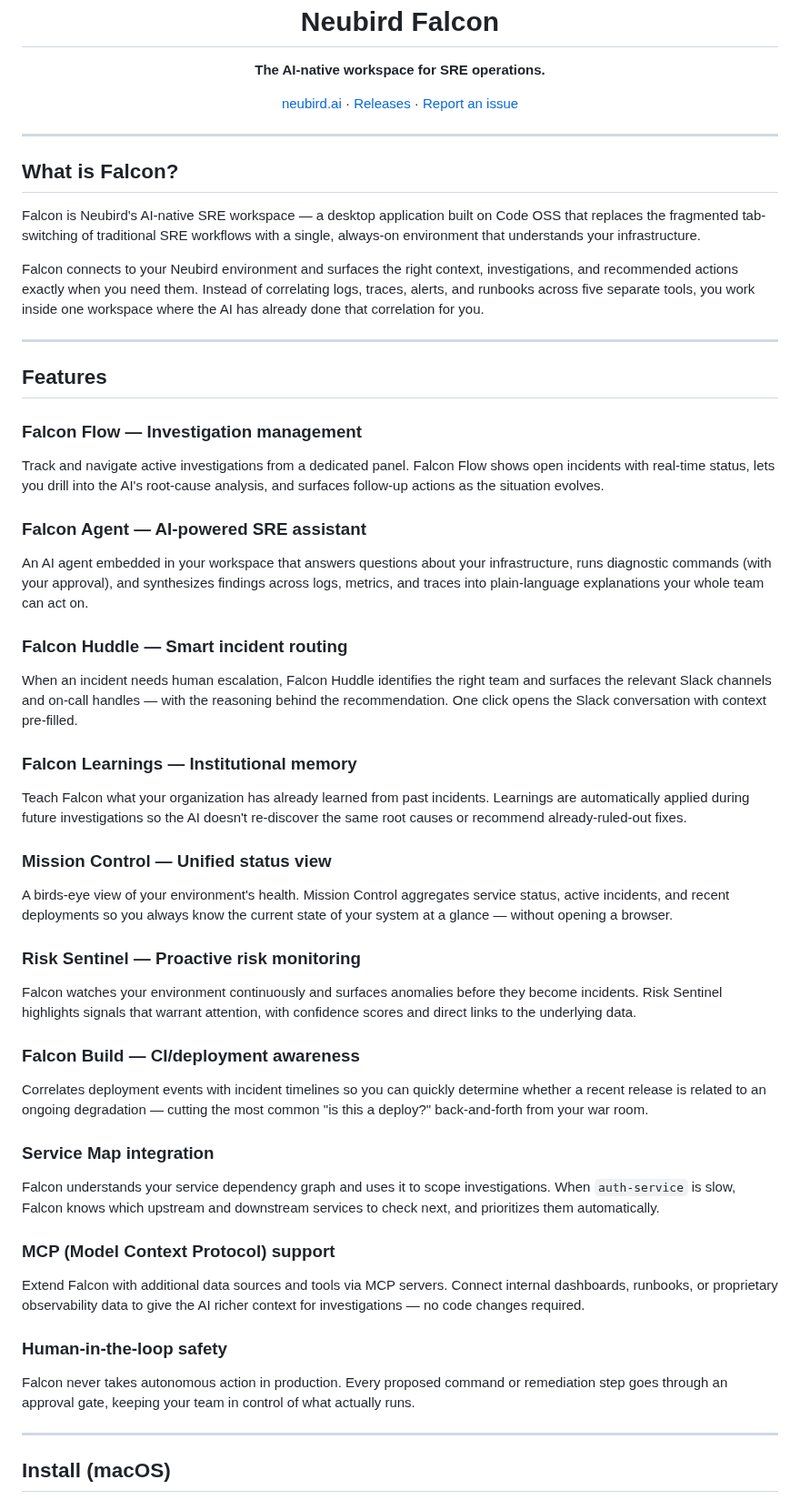
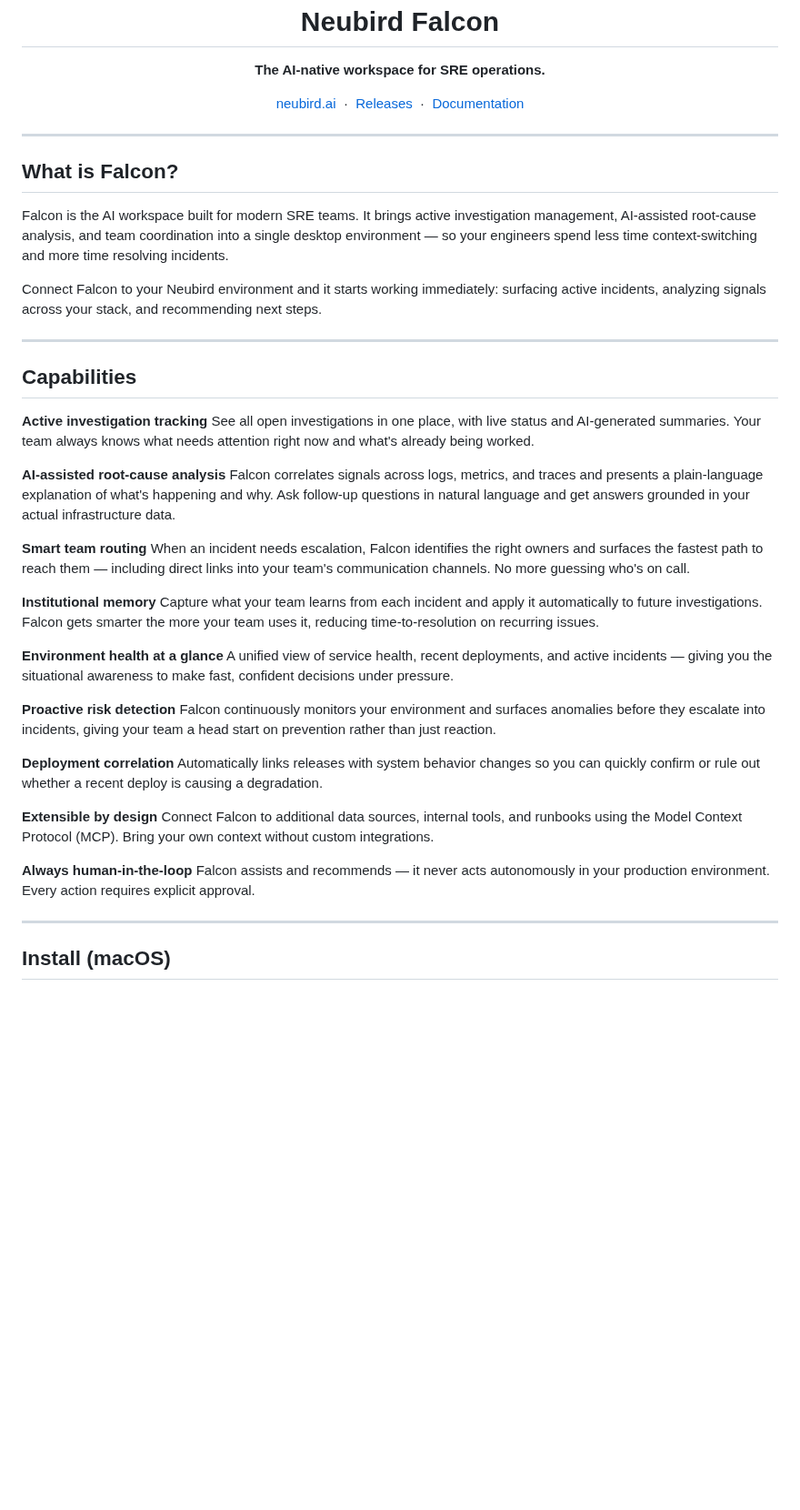
Before and after one commit to neubirdai/neubird-desktop, a Markdown page: README.md, the part around one of its changes. Shown at 91% size. Drawn GitHub-style; blank space fills up the shorter version.

Commit message:
docs: rewrite README as public-facing product page

```diff
--- a/README.md
+++ b/README.md
@@ -2,9 +2,9 @@
   <h1>Neubird Falcon</h1>
   <p><strong>The AI-native workspace for SRE operations.</strong></p>
   <p>
-    <a href="https://neubird.ai">neubird.ai</a> ·
-    <a href="https://github.com/neubirdai/neubird-falcon-app/releases">Releases</a> ·
-    <a href="https://github.com/neubirdai/falcon-app/issues">Report an issue</a>
+    <a href="https://neubird.ai">neubird.ai</a> &nbsp;·&nbsp;
+    <a href="https://github.com/neubirdai/neubird-falcon-app/releases">Releases</a> &nbsp;·&nbsp;
+    <a href="https://neubird.ai/docs">Documentation</a>
   </p>
 </div>
 
@@ -12,43 +12,40 @@
 
 ## What is Falcon?
 
-Falcon is Neubird's AI-native SRE workspace — a desktop application built on Code OSS that replaces the fragmented tab-switching of traditional SRE workflows with a single, always-on environment that understands your infrastructure.
+Falcon is the AI workspace built for modern SRE teams. It brings active investigation management, AI-assisted root-cause analysis, and team coordination into a single desktop environment — so your engineers spend less time context-switching and more time resolving incidents.
 
-Falcon connects to your Neubird environment and surfaces the right context, investigations, and recommended actions exactly when you need them. Instead of correlating logs, traces, alerts, and runbooks across five separate tools, you work inside one workspace where the AI has already done that correlation for you.
+Connect Falcon to your Neubird environment and it starts working immediately: surfacing active incidents, analyzing signals across your stack, and recommending next steps.
 
 ---
 
-## Features
+## Capabilities
 
-### Falcon Flow — Investigation management
-Track and navigate active investigations from a dedicated panel. Falcon Flow shows open incidents with real-time status, lets you drill into the AI's root-cause analysis, and surfaces follow-up actions as the situation evolves.
+**Active investigation tracking**
+See all open investigations in one place, with live status and AI-generated summaries. Your team always knows what needs attention right now and what's already being worked.
 
-### Falcon Agent — AI-powered SRE assistant
-An AI agent embedded in your workspace that answers questions about your infrastructure, runs diagnostic commands (with your approval), and synthesizes findings across logs, metrics, and traces into plain-language explanations your whole team can act on.
+**AI-assisted root-cause analysis**
+Falcon correlates signals across logs, metrics, and traces and presents a plain-language explanation of what's happening and why. Ask follow-up questions in natural language and get answers grounded in your actual infrastructure data.
 
-### Falcon Huddle — Smart incident routing
-When an incident needs human escalation, Falcon Huddle identifies the right team and surfaces the relevant Slack channels and on-call handles — with the reasoning behind the recommendation. One click opens the Slack conversation with context pre-filled.
+**Smart team routing**
+When an incident needs escalation, Falcon identifies the right owners and surfaces the fastest path to reach them — including direct links into your team's communication channels. No more guessing who's on call.
 
-### Falcon Learnings — Institutional memory
-Teach Falcon what your organization has already learned from past incidents. Learnings are automatically applied during future investigations so the AI doesn't re-discover the same root causes or recommend already-ruled-out fixes.
+**Institutional memory**
+Capture what your team learns from each incident and apply it automatically to future investigations. Falcon gets smarter the more your team uses it, reducing time-to-resolution on recurring issues.
 
-### Mission Control — Unified status view
-A birds-eye view of your environment's health. Mission Control aggregates service status, active incidents, and recent deployments so you always know the current state of your system at a glance — without opening a browser.
+**Environment health at a glance**
+A unified view of service health, recent deployments, and active incidents — giving you the situational awareness to make fast, confident decisions under pressure.
 
-### Risk Sentinel — Proactive risk monitoring
-Falcon watches your environment continuously and surfaces anomalies before they become incidents. Risk Sentinel highlights signals that warrant attention, with confidence scores and direct links to the underlying data.
+**Proactive risk detection**
+Falcon continuously monitors your environment and surfaces anomalies before they escalate into incidents, giving your team a head start on prevention rather than just reaction.
 
-### Falcon Build — CI/deployment awareness
-Correlates deployment events with incident timelines so you can quickly determine whether a recent release is related to an ongoing degradation — cutting the most common "is this a deploy?" back-and-forth from your war room.
+**Deployment correlation**
+Automatically links releases with system behavior changes so you can quickly confirm or rule out whether a recent deploy is causing a degradation.
 
-### Service Map integration
-Falcon understands your service dependency graph and uses it to scope investigations. When `auth-service` is slow, Falcon knows which upstream and downstream services to check next, and prioritizes them automatically.
+**Extensible by design**
+Connect Falcon to additional data sources, internal tools, and runbooks using the Model Context Protocol (MCP). Bring your own context without custom integrations.
 
-### MCP (Model Context Protocol) support
-Extend Falcon with additional data sources and tools via MCP servers. Connect internal dashboards, runbooks, or proprietary observability data to give the AI richer context for investigations — no code changes required.
-
-### Human-in-the-loop safety
-Falcon never takes autonomous action in production. Every proposed command or remediation step goes through an approval gate, keeping your team in control of what actually runs.
+**Always human-in-the-loop**
+Falcon assists and recommends — it never acts autonomously in your production environment. Every action requires explicit approval.
 
 ---
 
```
Also changed, not shown: other parts of README.md (+5 -12 lines).
